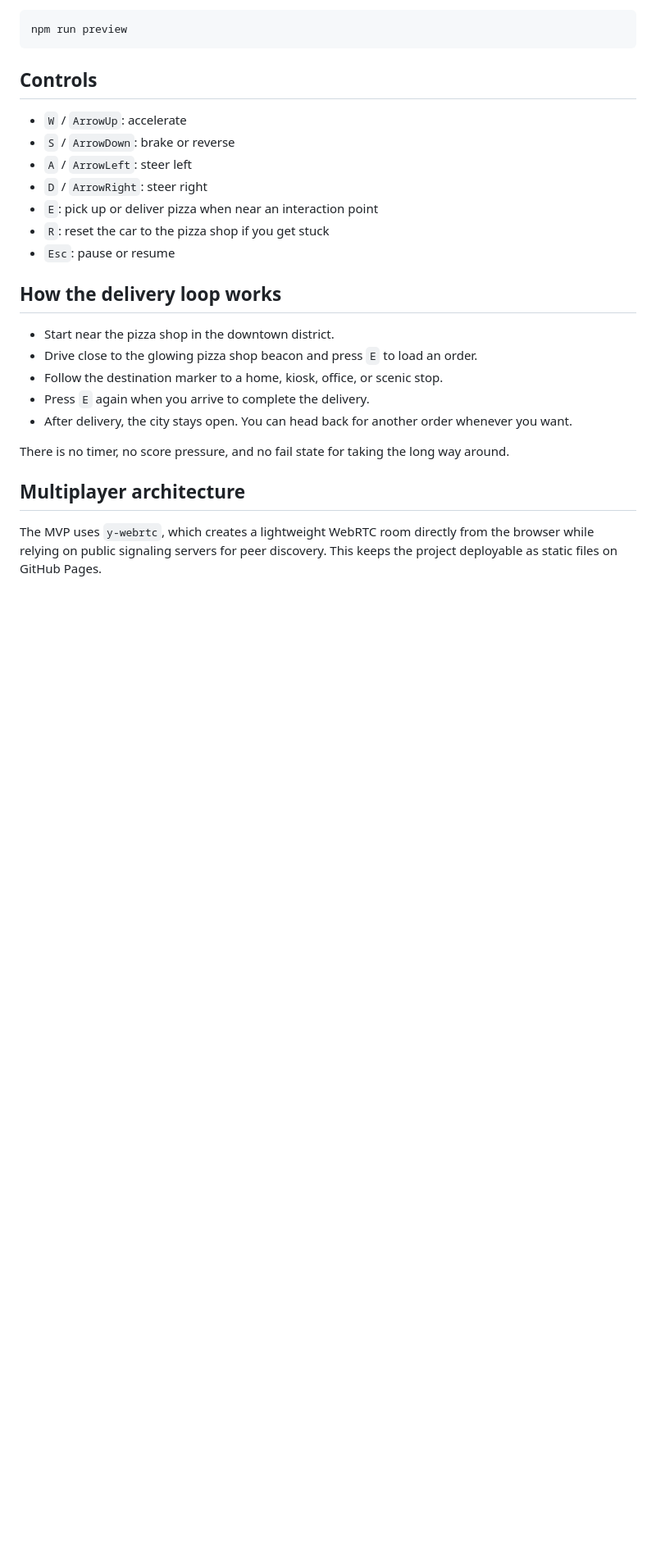
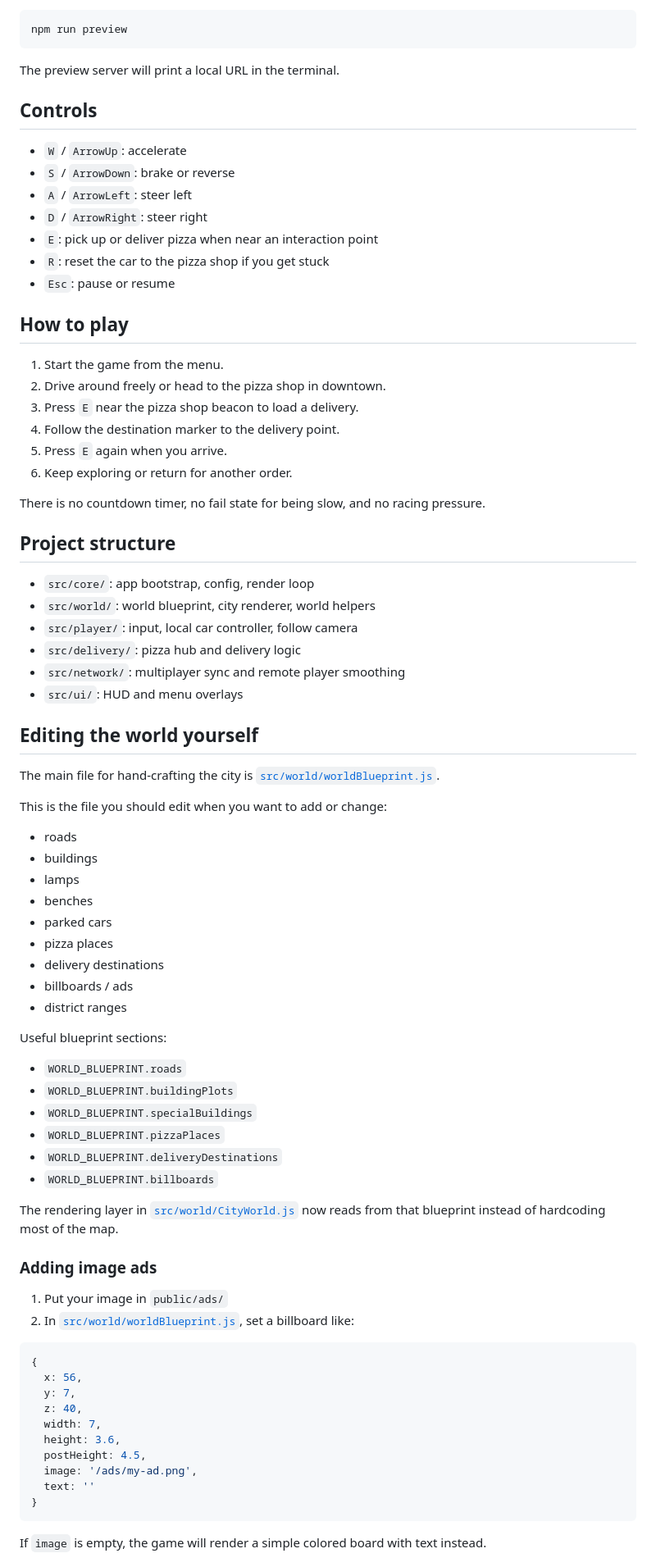
Before and after one commit to leksarodic/pizza, a Markdown page: README.md, the part around one of its changes. Shown at 82% size. Rendered like a GitHub page; blank space fills up the shorter version.

````diff
--- a/README.md
+++ b/README.md
@@ -79,6 +47,8 @@ npm run build
 ```bash
 npm run preview
 ```
+
+The preview server will print a local URL in the terminal.
 
 ## Controls
 
@@ -90,16 +60,70 @@ npm run preview
 - `R`: reset the car to the pizza shop if you get stuck
 - `Esc`: pause or resume
 
-## How the delivery loop works
+## How to play
 
-- Start near the pizza shop in the downtown district.
-- Drive close to the glowing pizza shop beacon and press `E` to load an order.
-- Follow the destination marker to a home, kiosk, office, or scenic stop.
-- Press `E` again when you arrive to complete the delivery.
-- After delivery, the city stays open. You can head back for another order whenever you want.
+1. Start the game from the menu.
+2. Drive around freely or head to the pizza shop in downtown.
+3. Press `E` near the pizza shop beacon to load a delivery.
+4. Follow the destination marker to the delivery point.
+5. Press `E` again when you arrive.
+6. Keep exploring or return for another order.
 
-There is no timer, no score pressure, and no fail state for taking the long way around.
+There is no countdown timer, no fail state for being slow, and no racing pressure.
 
-## Multiplayer architecture
+## Project structure
 
-The MVP uses `y-webrtc`, which creates a lightweight WebRTC room directly from the browser while relying on public signaling servers for peer discovery. This keeps the project deployable as static files on GitHub Pages.
+- `src/core/`: app bootstrap, config, render loop
+- `src/world/`: world blueprint, city renderer, world helpers
+- `src/player/`: input, local car controller, follow camera
+- `src/delivery/`: pizza hub and delivery logic
+- `src/network/`: multiplayer sync and remote player smoothing
+- `src/ui/`: HUD and menu overlays
+
+## Editing the world yourself
+
+The main file for hand-crafting the city is [`src/world/worldBlueprint.js`](/Users/leksarodic/Documents/Aleksa/AI/pizza/src/world/worldBlueprint.js).
+
+This is the file you should edit when you want to add or change:
+
+- roads
+- buildings
+- lamps
+- benches
+- parked cars
+- pizza places
+- delivery destinations
+- billboards / ads
+- district ranges
+
+Useful blueprint sections:
+
+- `WORLD_BLUEPRINT.roads`
+- `WORLD_BLUEPRINT.buildingPlots`
+- `WORLD_BLUEPRINT.specialBuildings`
+- `WORLD_BLUEPRINT.pizzaPlaces`
+- `WORLD_BLUEPRINT.deliveryDestinations`
+- `WORLD_BLUEPRINT.billboards`
+
+The rendering layer in [`src/world/CityWorld.js`](/Users/leksarodic/Documents/Aleksa/AI/pizza/src/world/CityWorld.js) now reads from that blueprint instead of hardcoding most of the map.
+
+### Adding image ads
+
+1. Put your image in `public/ads/`
+2. In [`src/world/worldBlueprint.js`](/Users/leksarodic/Documents/Aleksa/AI/pizza/src/world/worldBlueprint.js), set a billboard like:
+
+```js
+{
+  x: 56,
+  y: 7,
+  z: 40,
+  width: 7,
+  height: 3.6,
+  postHeight: 4.5,
+  image: '/ads/my-ad.png',
+  text: ''
+}
+```
+
+If `image` is empty, the game will render a simple colored board with text instead.
+
````
Also changed, not shown: other parts of README.md (+68 -106 lines).
